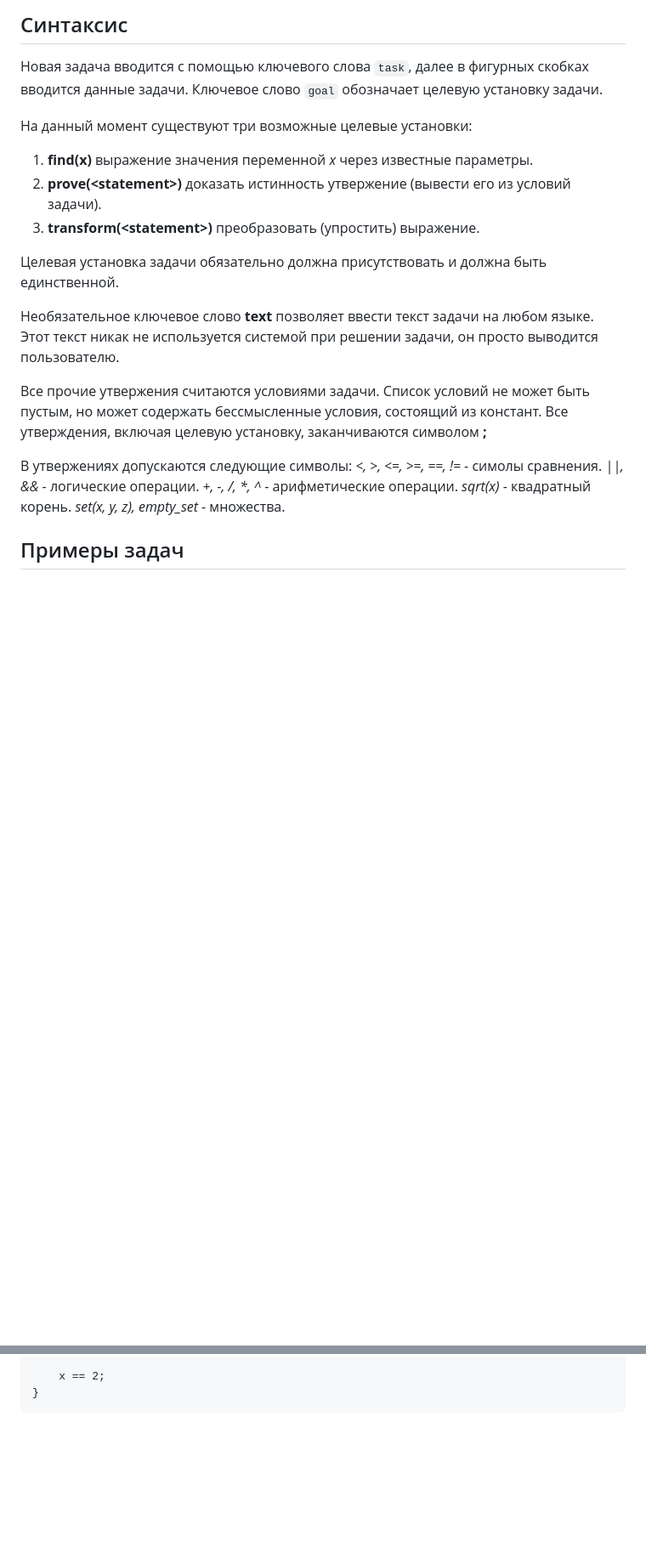
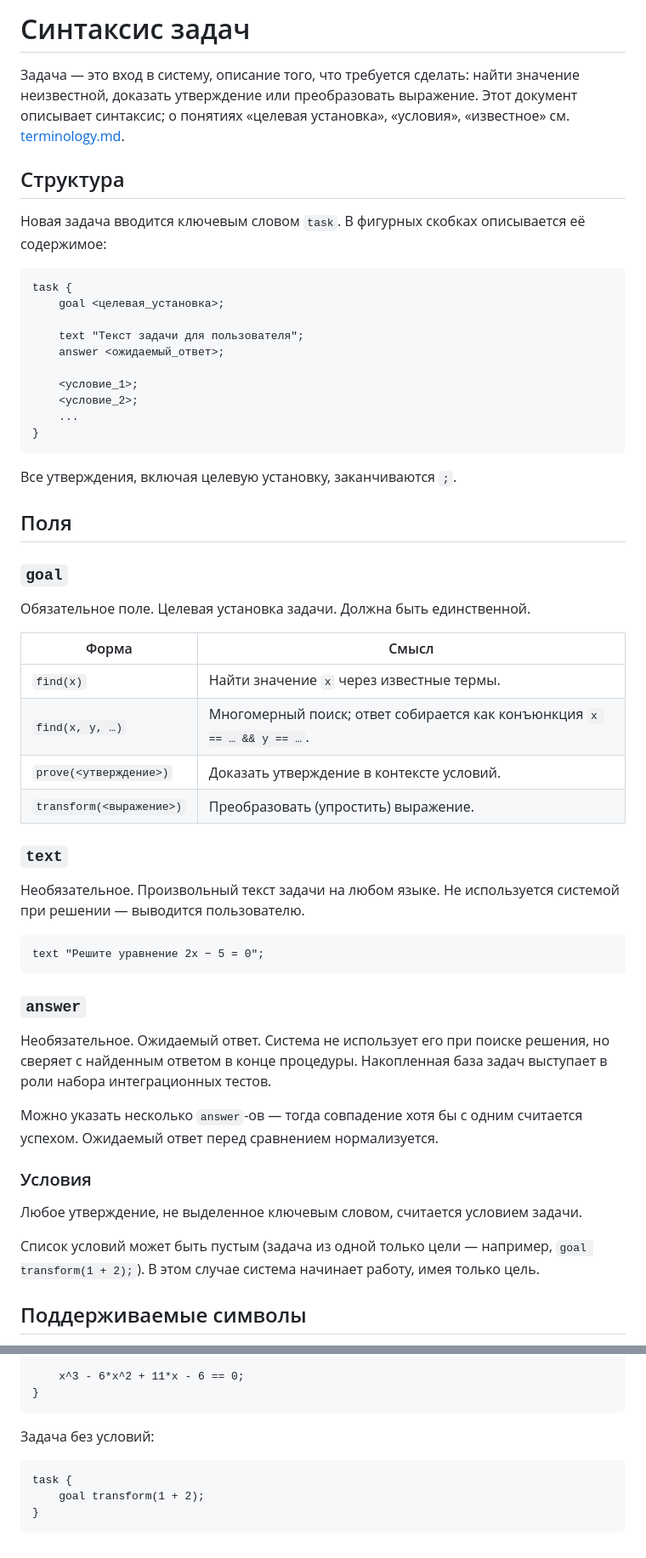
Before and after one commit to Quotique/laffie, a Markdown page: doc/ru/task_syntax.md, 2 parts joined by grey strips. Shown at 85% size. GitHub-like rendering; blank space fills up the shorter version.

Commit message:
docs(ru): rewrite task_syntax against current code
Add the `answer` keyword (existed in the parser, missing from the
docs), drop the HTML escapes (markdown handles `<`/`>` directly inside
backticks), correct the claim that conditions cannot be empty
(`goal transform(1+2);` is a valid condition-less task in the test
suite), and document multi-var find. Tighten section structure and
group operators into a table.

Co-Authored-By: Claude Opus 4.7 (1M context) <noreply@anthropic.com>

````diff
--- a/doc/ru/task_syntax.md
+++ b/doc/ru/task_syntax.md
@@ -1,27 +1,70 @@
-## Синтаксис
+# Синтаксис задач
 
-Новая задача вводится с помощью ключевого слова `task`, далее в фигурных скобках вводится данные задачи.
-Ключевое слово `goal` обозначает целевую установку задачи.
+Задача — это вход в систему, описание того, что требуется сделать:
+найти значение неизвестной, доказать утверждение или преобразовать
+выражение. Этот документ описывает синтаксис; о понятиях
+«целевая установка», «условия», «известное» см.
+[terminology.md](terminology.md).
 
-На данный момент существуют три возможные целевые установки:
-1. **find(x)** выражение значения переменной _x_ через известные параметры.
-2. **prove(&lt;statement&gt;)** доказать истинность утвержение (вывести его из условий задачи).
-3. **transform(&lt;statement&gt;)** преобразовать (упростить) выражение.
+## Структура
 
-Целевая установка задачи обязательно должна присутствовать и должна быть единственной.
+Новая задача вводится ключевым словом `task`. В фигурных скобках
+описывается её содержимое:
 
-Необязательное ключевое слово **text** позволяет ввести текст задачи на любом языке. Этот текст никак
-не используется системой при решении задачи, он просто выводится пользователю.
+```
+task {
+    goal <целевая_установка>;
 
-Все прочие утвержения считаются условиями задачи.
-Список условий не может быть пустым, но может содержать бессмысленные условия, состоящий из констант.
-Все утверждения, включая целевую установку, заканчиваются символом **;**
+    text "Текст задачи для пользователя";
+    answer <ожидаемый_ответ>;
 
-В утвержениях допускаются следующие символы:
-_&lt;, &gt;, &lt;=, &gt;=, ==, !=_ - симолы сравнения.
-_||, &&_ - логические операции.
-_+, -, /, *, ^_ - арифметические операции.
-_sqrt(x)_ - квадратный корень.
-_set(x, y, z), empty_set_ - множества.
+    <условие_1>;
+    <условие_2>;
+    ...
+}
+```
 
-## Примеры задач
+Все утверждения, включая целевую установку, заканчиваются `;`.
+
+## Поля
+
+### `goal`
+
+Обязательное поле. Целевая установка задачи. Должна быть единственной.
+
+| Форма | Смысл |
+|-------|-------|
+| `find(x)` | Найти значение `x` через известные термы. |
+| `find(x, y, …)` | Многомерный поиск; ответ собирается как конъюнкция `x == … && y == …`. |
+| `prove(<утверждение>)` | Доказать утверждение в контексте условий. |
+| `transform(<выражение>)` | Преобразовать (упростить) выражение. |
+
+### `text`
+
+Необязательное. Произвольный текст задачи на любом языке. Не
+используется системой при решении — выводится пользователю.
+
+```
+text "Решите уравнение 2x − 5 = 0";
+```
+
+### `answer`
+
+Необязательное. Ожидаемый ответ. Система не использует его при поиске
+решения, но сверяет с найденным ответом в конце процедуры. Накопленная
+база задач выступает в роли набора интеграционных тестов.
+
+Можно указать несколько `answer`-ов — тогда совпадение хотя бы с одним
+считается успехом. Ожидаемый ответ перед сравнением нормализуется.
+
+### Условия
+
+Любое утверждение, не выделенное ключевым словом, считается условием
+задачи.
+
+Список условий может быть пустым (задача из одной только цели —
+например, `goal transform(1 + 2);`). В этом случае система начинает
+работу, имея только цель.
+
+## Поддерживаемые символы
+
@@ -97,4 +167,12 @@ task {
 
-    x == 2;
+    x^3 - 6*x^2 + 11*x - 6 == 0;
 }
 ```
+
+Задача без условий:
+
+```
+task {
+    goal transform(1 + 2);
+}
+```
````
Also changed, not shown: other parts of doc/ru/task_syntax.md (+47 -20 lines).
